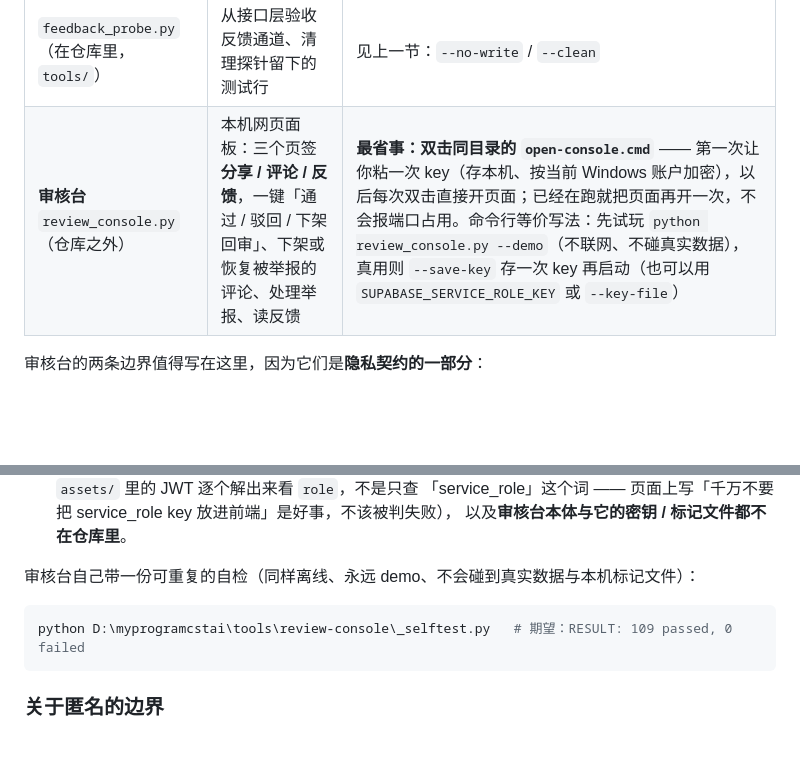
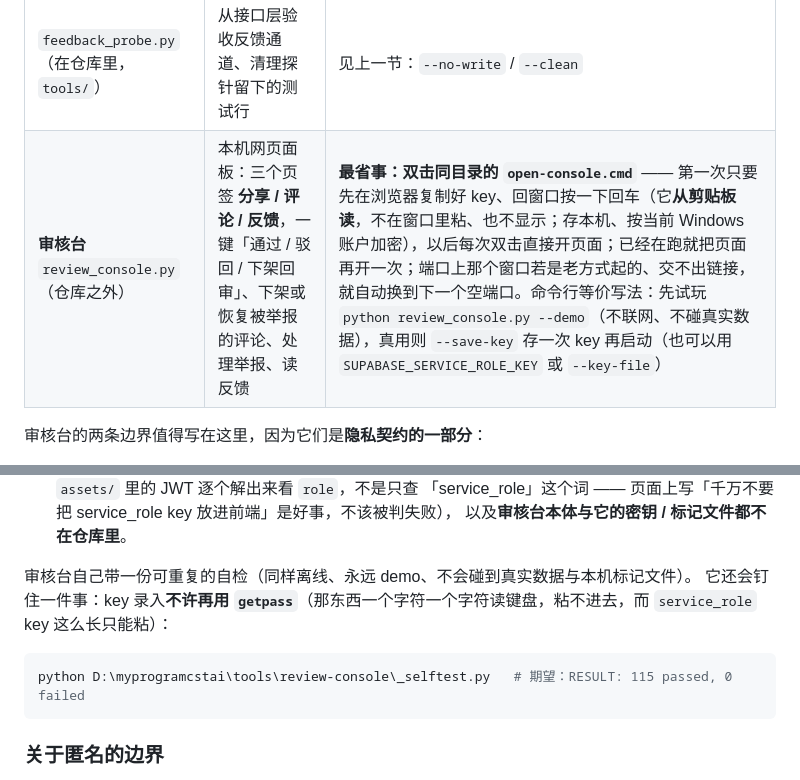
Before and after one commit to Bryanhw/my-new-programme, a Markdown page: README.md, 2 parts joined by grey strips. Drawn GitHub-style; blank space fills up the shorter version.

Commit message:
fix: 审核台首次录入 key 改用剪贴板（getpass 粘不进去）+ 端口被占自动换端口
- `--save-key` 原先走 `getpass`：它按字符读键盘，**粘贴无效**，还会被中文输入法搅乱 ——
  而 service_role key 这么长只能粘。改为「先在浏览器复制好 → 回窗口按回车 → 从剪贴板读」，
  读不到才退回可见的手动粘贴（普通 `input()`，右键/Ctrl+V 都能粘）
- 端口上那个控制台若是老方式起的（没有 session 文件 → 交不出带 token 的链接），
  原来会直接报错退出，双击的人就卡死；现在自动换到下一个空端口（8787 → 8788）并说明原因。
  显式 `--no-reuse` 时保持「直接报错」的原样
- 审核台自检 109 → 115/0（新增：必须能从剪贴板读、不许再用 getpass、按回车才读剪贴板、
  端口被占要换端口且说明、--no-reuse 仍拒绝）；console README / 仓库 README / PLAN v1.22 同步

````diff
--- a/README.md
+++ b/README.md
@@ -674,7 +674,7 @@ python tools\feedback_probe.py --clean
 | 工具 | 干什么 | 怎么跑 |
 | --- | --- | --- |
 | `feedback_probe.py`（在仓库里，`tools/`） | 从接口层验收反馈通道、清理探针留下的测试行 | 见上一节：`--no-write` / `--clean` |
-| **审核台** `review_console.py`（仓库之外） | 本机网页面板：三个页签 **分享 / 评论 / 反馈**，一键「通过 / 驳回 / 下架回审」、下架或恢复被举报的评论、处理举报、读反馈 | **最省事：双击同目录的 `open-console.cmd`** —— 第一次让你粘一次 key（存本机、按当前 Windows 账户加密），以后每次双击直接开页面；已经在跑就把页面再开一次，不会报端口占用。命令行等价写法：先试玩 `python review_console.py --demo`（不联网、不碰真实数据），真用则 `--save-key` 存一次 key 再启动（也可以用 `SUPABASE_SERVICE_ROLE_KEY` 或 `--key-file`） |
+| **审核台** `review_console.py`（仓库之外） | 本机网页面板：三个页签 **分享 / 评论 / 反馈**，一键「通过 / 驳回 / 下架回审」、下架或恢复被举报的评论、处理举报、读反馈 | **最省事：双击同目录的 `open-console.cmd`** —— 第一次只要先在浏览器复制好 key、回窗口按一下回车（它**从剪贴板读**，不在窗口里粘、也不显示；存本机、按当前 Windows 账户加密），以后每次双击直接开页面；已经在跑就把页面再开一次；端口上那个窗口若是老方式起的、交不出链接，就自动换到下一个空端口。命令行等价写法：先试玩 `python review_console.py --demo`（不联网、不碰真实数据），真用则 `--save-key` 存一次 key 再启动（也可以用 `SUPABASE_SERVICE_ROLE_KEY` 或 `--key-file`） |
 
 审核台的两条边界值得写在这里，因为它们是**隐私契约的一部分**：
 
@@ -690,10 +690,11 @@ python tools\feedback_probe.py --clean
   「service_role」这个词 —— 页面上写「千万不要把 service_role key 放进前端」是好事，不该被判失败），
   以及**审核台本体与它的密钥 / 标记文件都不在仓库里**。
 
-审核台自己带一份可重复的自检（同样离线、永远 demo、不会碰到真实数据与本机标记文件）：
+审核台自己带一份可重复的自检（同样离线、永远 demo、不会碰到真实数据与本机标记文件）。
+它还会钉住一件事：key 录入**不许再用 `getpass`**（那东西一个字符一个字符读键盘，粘不进去，而 `service_role` key 这么长只能粘）：
 
 ```powershell
-python D:\myprogramcstai\tools\review-console\_selftest.py   # 期望：RESULT: 109 passed, 0 failed
+python D:\myprogramcstai\tools\review-console\_selftest.py   # 期望：RESULT: 115 passed, 0 failed
 ```
 
 ### 关于匿名的边界
````
Also changed, not shown: docs/PLAN_phase2.md (+2 -2 lines).
